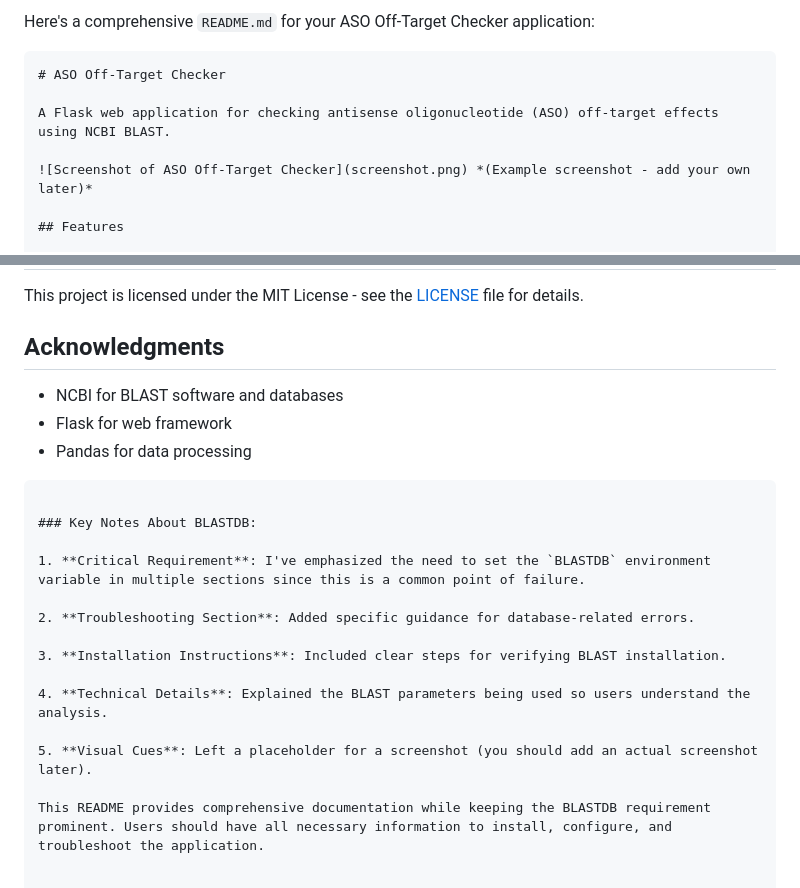
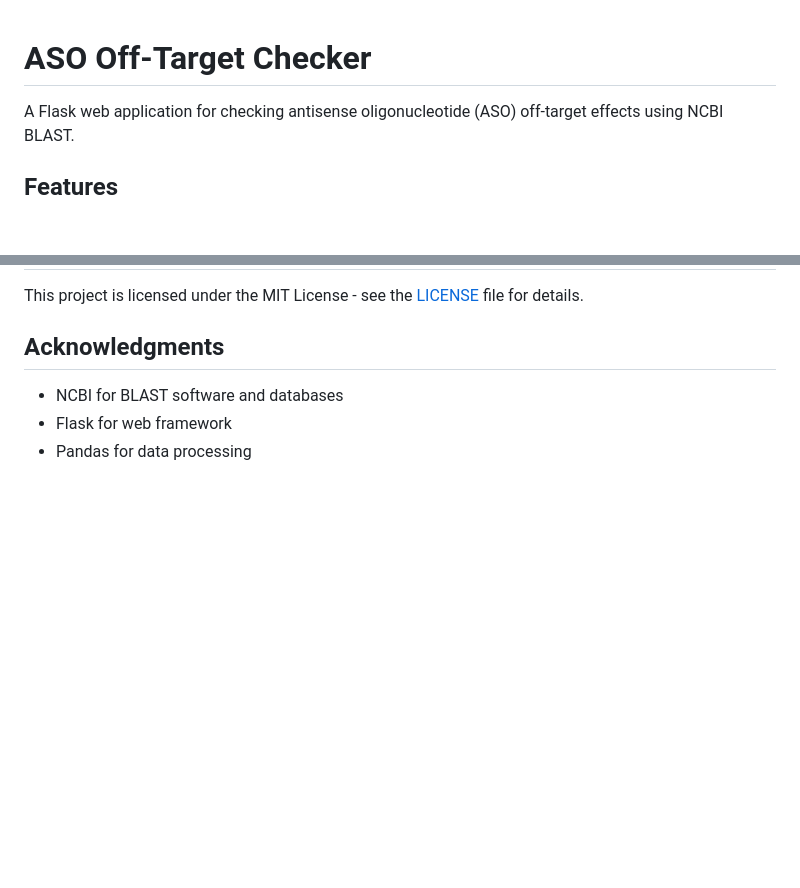
Before and after one commit to broadinstitute/aso-off-targets, a Markdown page: README.md, 2 parts joined by grey strips. GitHub-like rendering; blank space fills up the shorter version.

````diff
--- a/README.md
+++ b/README.md
@@ -1,11 +1,6 @@
-Here's a comprehensive `README.md` for your ASO Off-Target Checker application:
-
-```markdown
 # ASO Off-Target Checker
 
 A Flask web application for checking antisense oligonucleotide (ASO) off-target effects using NCBI BLAST.
-
-![Screenshot of ASO Off-Target Checker](screenshot.png) *(Example screenshot - add your own later)*
 
 ## Features
 
@@ -167,18 +162,3 @@ This project is licensed under the MIT License - see the [LICENSE](LICENSE) file
 - NCBI for BLAST software and databases
 - Flask for web framework
 - Pandas for data processing
-```
-
-### Key Notes About BLASTDB:
-
-1. **Critical Requirement**: I've emphasized the need to set the `BLASTDB` environment variable in multiple sections since this is a common point of failure.
-
-2. **Troubleshooting Section**: Added specific guidance for database-related errors.
-
-3. **Installation Instructions**: Included clear steps for verifying BLAST installation.
-
-4. **Technical Details**: Explained the BLAST parameters being used so users understand the analysis.
-
-5. **Visual Cues**: Left a placeholder for a screenshot (you should add an actual screenshot later).
-
-This README provides comprehensive documentation while keeping the BLASTDB requirement prominent. Users should have all necessary information to install, configure, and troubleshoot the application.
````
